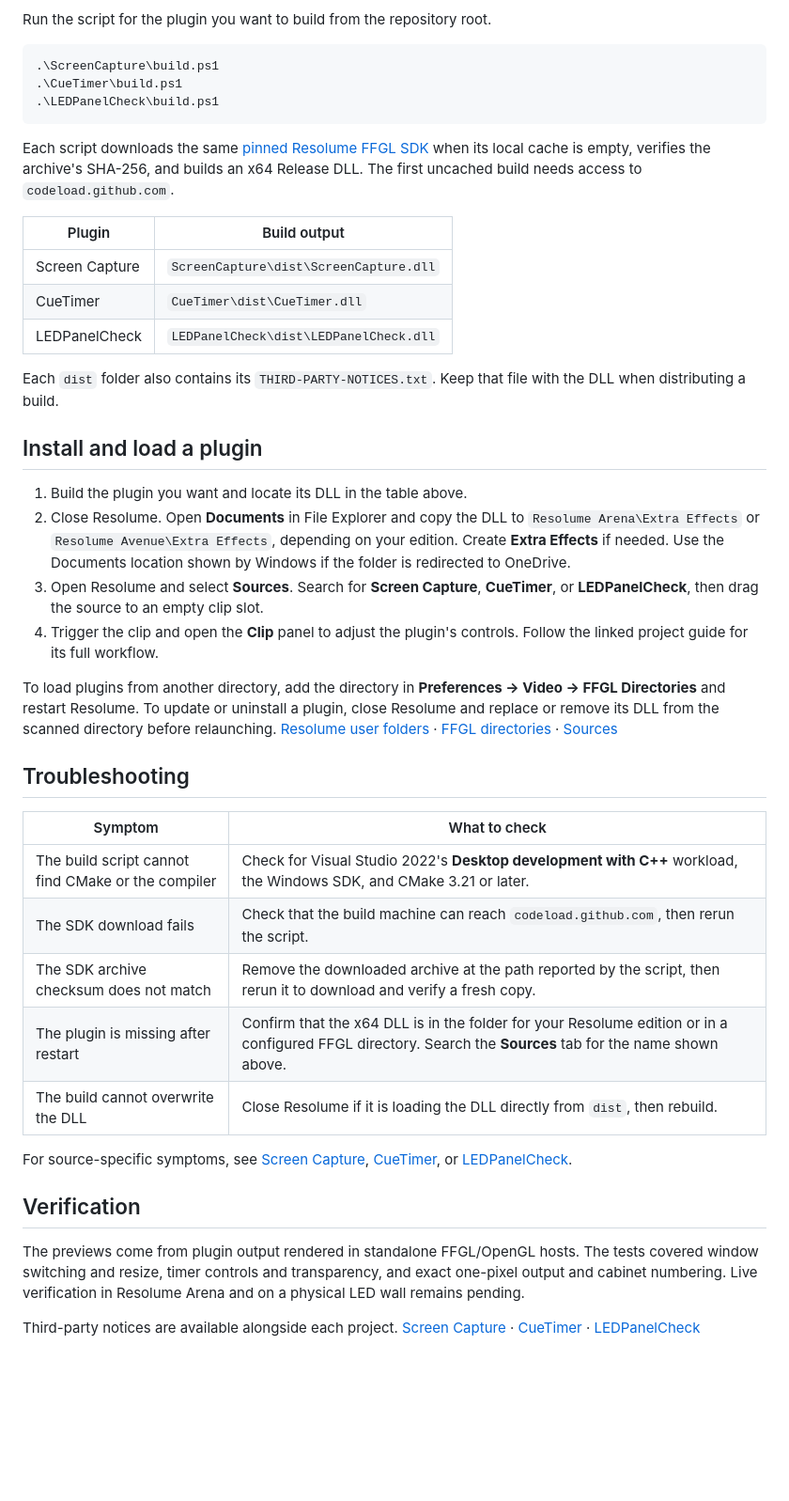
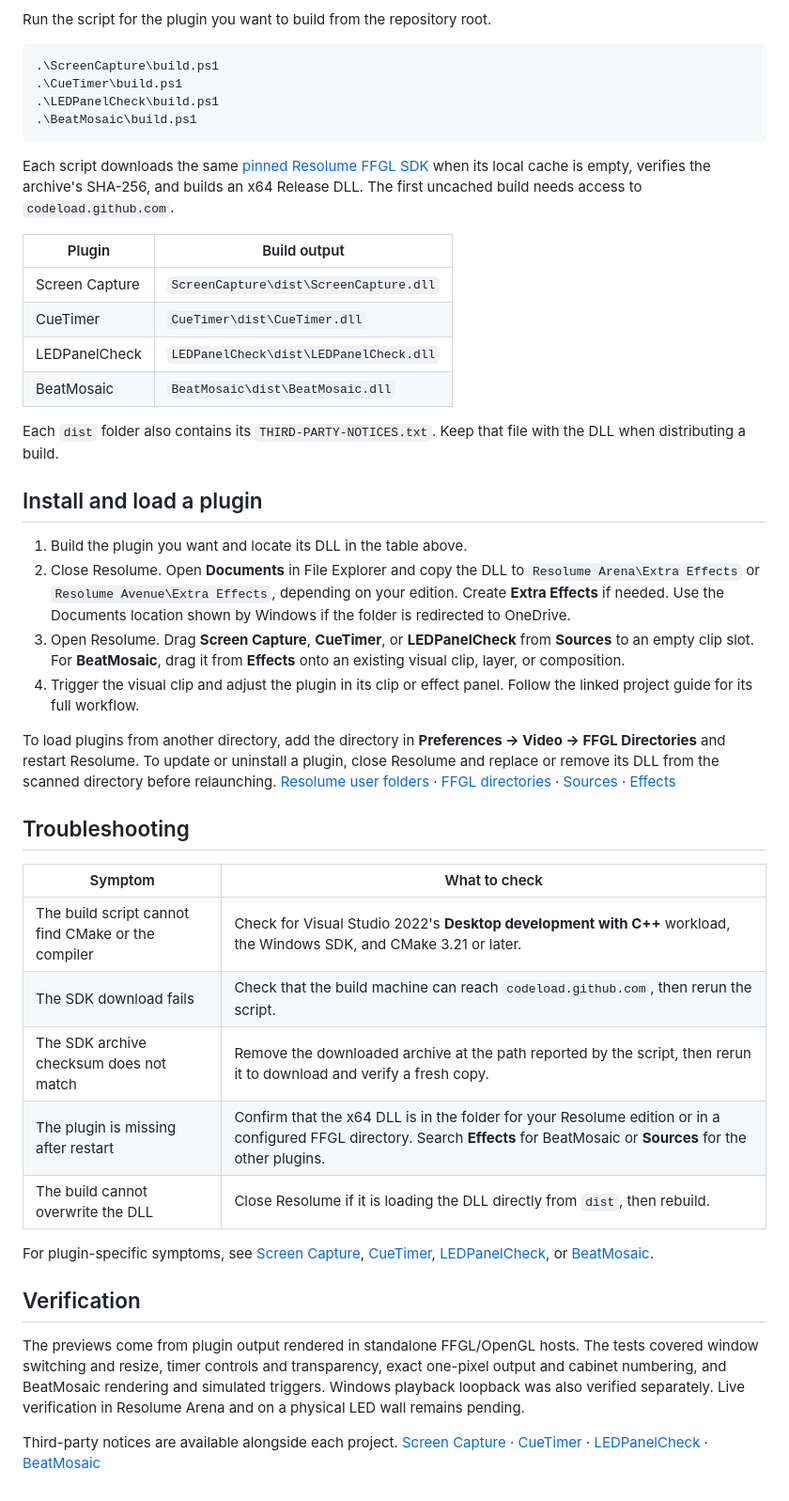
Before and after one commit to silkiy/plugin-resolume, a Markdown page: README.md, the part around one of its changes. Shown at 94% size. Drawn GitHub-style; blank space fills up the shorter version.

````diff
--- a/README.md
+++ b/README.md
@@ -40,6 +48,7 @@ Run the script for the plugin you want to build from the repository root.
 .\ScreenCapture\build.ps1
 .\CueTimer\build.ps1
 .\LEDPanelCheck\build.ps1
+.\BeatMosaic\build.ps1
 ```
 
 Each script downloads the same [pinned Resolume FFGL SDK](https://github.com/resolume/ffgl/tree/5b6e07840277df9ec35a228b9eb067636316350f) when its local cache is empty, verifies the archive's SHA-256, and builds an x64 Release DLL. The first uncached build needs access to `codeload.github.com`.
@@ -49,6 +58,7 @@ Each script downloads the same [pinned Resolume FFGL SDK](https://github.com/res
 | Screen Capture | `ScreenCapture\dist\ScreenCapture.dll` |
 | CueTimer | `CueTimer\dist\CueTimer.dll` |
 | LEDPanelCheck | `LEDPanelCheck\dist\LEDPanelCheck.dll` |
+| BeatMosaic | `BeatMosaic\dist\BeatMosaic.dll` |
 
 Each `dist` folder also contains its `THIRD-PARTY-NOTICES.txt`. Keep that file with the DLL when distributing a build.
 
@@ -56,10 +66,10 @@ Each `dist` folder also contains its `THIRD-PARTY-NOTICES.txt`. Keep that file w
 
 1. Build the plugin you want and locate its DLL in the table above.
 2. Close Resolume. Open **Documents** in File Explorer and copy the DLL to `Resolume Arena\Extra Effects` or `Resolume Avenue\Extra Effects`, depending on your edition. Create **Extra Effects** if needed. Use the Documents location shown by Windows if the folder is redirected to OneDrive.
-3. Open Resolume and select **Sources**. Search for **Screen Capture**, **CueTimer**, or **LEDPanelCheck**, then drag the source to an empty clip slot.
-4. Trigger the clip and open the **Clip** panel to adjust the plugin's controls. Follow the linked project guide for its full workflow.
+3. Open Resolume. Drag **Screen Capture**, **CueTimer**, or **LEDPanelCheck** from **Sources** to an empty clip slot. For **BeatMosaic**, drag it from **Effects** onto an existing visual clip, layer, or composition.
+4. Trigger the visual clip and adjust the plugin in its clip or effect panel. Follow the linked project guide for its full workflow.
 
-To load plugins from another directory, add the directory in **Preferences → Video → FFGL Directories** and restart Resolume. To update or uninstall a plugin, close Resolume and replace or remove its DLL from the scanned directory before relaunching. [Resolume user folders](https://resolume.com/support/en/directory-list) · [FFGL directories](https://resolume.com/support/en/preferences) · [Sources](https://resolume.com/support/en/sources)
+To load plugins from another directory, add the directory in **Preferences → Video → FFGL Directories** and restart Resolume. To update or uninstall a plugin, close Resolume and replace or remove its DLL from the scanned directory before relaunching. [Resolume user folders](https://resolume.com/support/en/directory-list) · [FFGL directories](https://resolume.com/support/en/preferences) · [Sources](https://resolume.com/support/en/sources) · [Effects](https://resolume.com/support/en/effects)
 
 ## Troubleshooting
 
@@ -68,13 +78,13 @@ To load plugins from another directory, add the directory in **Preferences → V
 | The build script cannot find CMake or the compiler | Check for Visual Studio 2022's **Desktop development with C++** workload, the Windows SDK, and CMake 3.21 or later. |
 | The SDK download fails | Check that the build machine can reach `codeload.github.com`, then rerun the script. |
 | The SDK archive checksum does not match | Remove the downloaded archive at the path reported by the script, then rerun it to download and verify a fresh copy. |
-| The plugin is missing after restart | Confirm that the x64 DLL is in the folder for your Resolume edition or in a configured FFGL directory. Search the **Sources** tab for the name shown above. |
+| The plugin is missing after restart | Confirm that the x64 DLL is in the folder for your Resolume edition or in a configured FFGL directory. Search **Effects** for BeatMosaic or **Sources** for the other plugins. |
 | The build cannot overwrite the DLL | Close Resolume if it is loading the DLL directly from `dist`, then rebuild. |
 
-For source-specific symptoms, see [Screen Capture](ScreenCapture/README.md#troubleshooting), [CueTimer](CueTimer/README.md#troubleshooting), or [LEDPanelCheck](LEDPanelCheck/README.md#troubleshooting).
+For plugin-specific symptoms, see [Screen Capture](ScreenCapture/README.md#troubleshooting), [CueTimer](CueTimer/README.md#troubleshooting), [LEDPanelCheck](LEDPanelCheck/README.md#troubleshooting), or [BeatMosaic](BeatMosaic/README.md#troubleshooting).
 
 ## Verification
 
-The previews come from plugin output rendered in standalone FFGL/OpenGL hosts. The tests covered window switching and resize, timer controls and transparency, and exact one-pixel output and cabinet numbering. Live verification in Resolume Arena and on a physical LED wall remains pending.
+The previews come from plugin output rendered in standalone FFGL/OpenGL hosts. The tests covered window switching and resize, timer controls and transparency, exact one-pixel output and cabinet numbering, and BeatMosaic rendering and simulated triggers. Windows playback loopback was also verified separately. Live verification in Resolume Arena and on a physical LED wall remains pending.
 
-Third-party notices are available alongside each project. [Screen Capture](ScreenCapture/THIRD-PARTY-NOTICES.txt) · [CueTimer](CueTimer/THIRD-PARTY-NOTICES.txt) · [LEDPanelCheck](LEDPanelCheck/THIRD-PARTY-NOTICES.txt)
+Third-party notices are available alongside each project. [Screen Capture](ScreenCapture/THIRD-PARTY-NOTICES.txt) · [CueTimer](CueTimer/THIRD-PARTY-NOTICES.txt) · [LEDPanelCheck](LEDPanelCheck/THIRD-PARTY-NOTICES.txt) · [BeatMosaic](BeatMosaic/THIRD-PARTY-NOTICES.txt)
````
Also changed, not shown: other parts of README.md (+9 -1 lines), BeatMosaic/README.md (added, +88 -0 lines), docs/images/beat-mosaic.png (added), 8 other files.
